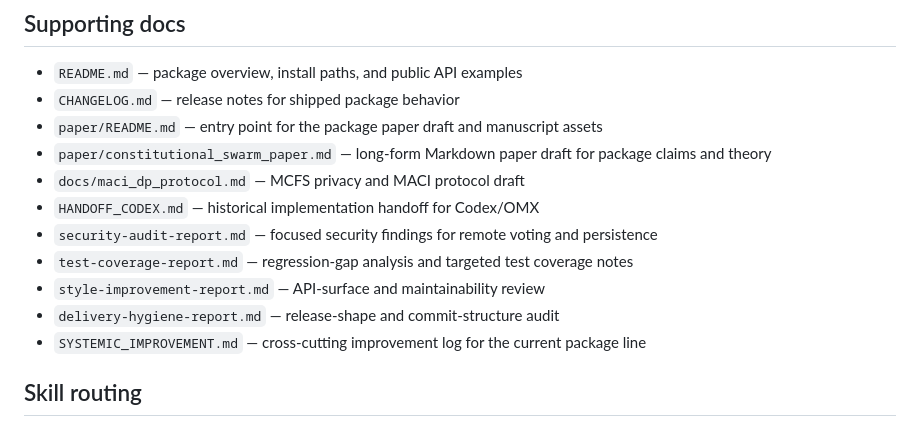
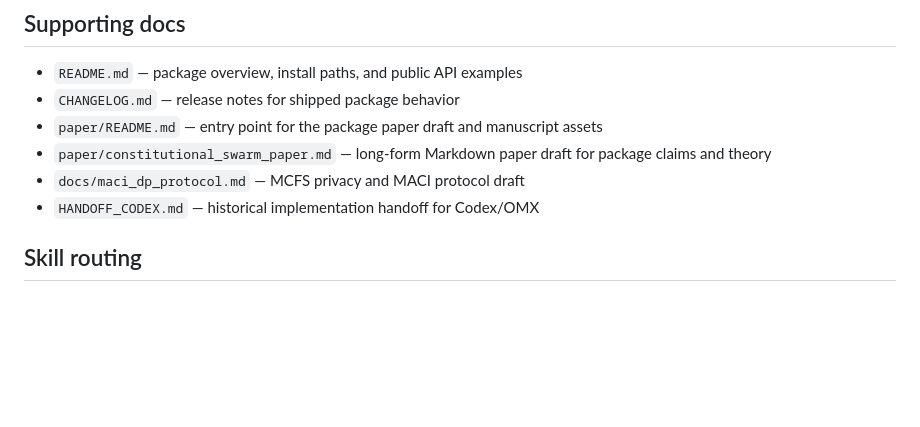
Before and after one commit to dislovelhl/Acgs-Swarm, a Markdown page: CLAUDE.md, the part around the change. Rendered like a GitHub page; blank space fills up the shorter version.

Commit message:
Update CLAUDE.md
Co-authored-by: Copilot <175728472+Copilot@users.noreply.github.com>

```diff
--- a/CLAUDE.md
+++ b/CLAUDE.md
@@ -78,11 +78,6 @@ cd .worktrees/<branch-name>
 - `paper/constitutional_swarm_paper.md` — long-form Markdown paper draft for package claims and theory
 - `docs/maci_dp_protocol.md` — MCFS privacy and MACI protocol draft
 - `HANDOFF_CODEX.md` — historical implementation handoff for Codex/OMX
-- `security-audit-report.md` — focused security findings for remote voting and persistence
-- `test-coverage-report.md` — regression-gap analysis and targeted test coverage notes
-- `style-improvement-report.md` — API-surface and maintainability review
-- `delivery-hygiene-report.md` — release-shape and commit-structure audit
-- `SYSTEMIC_IMPROVEMENT.md` — cross-cutting improvement log for the current package line
 
 ## Skill routing
 
```
